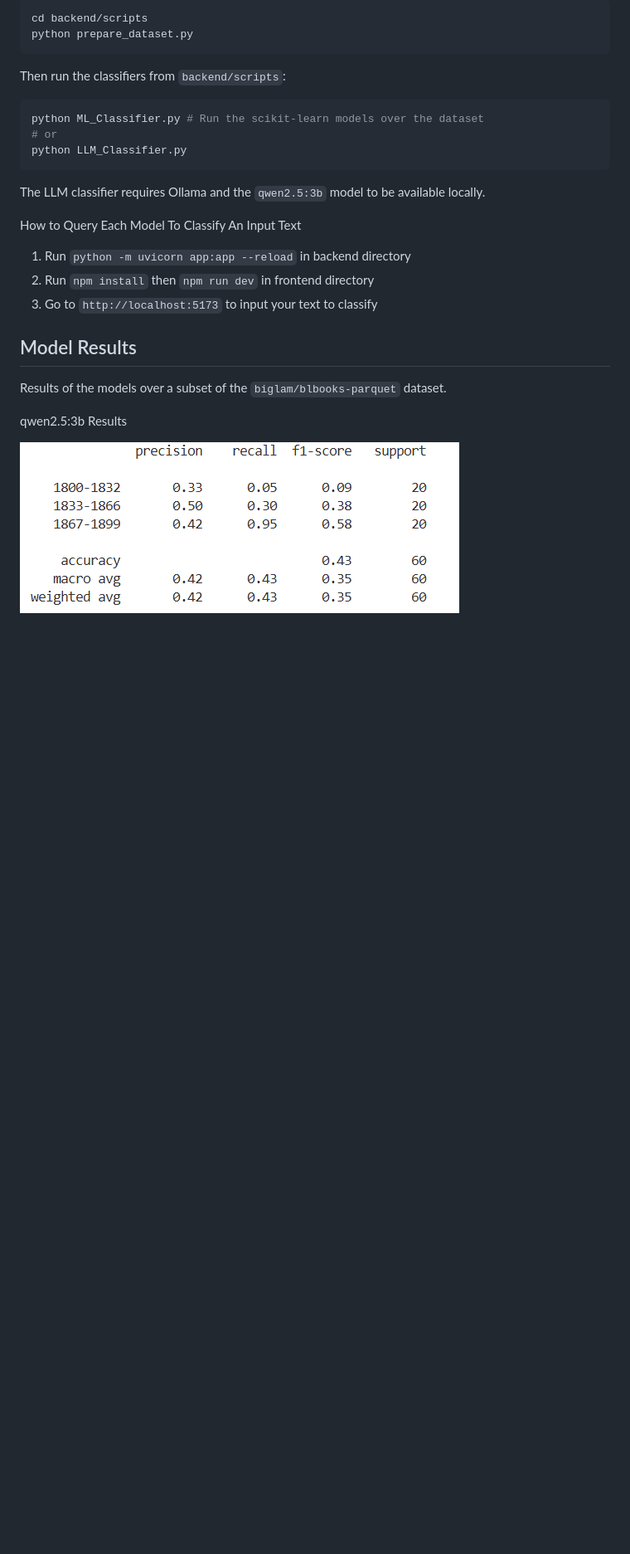
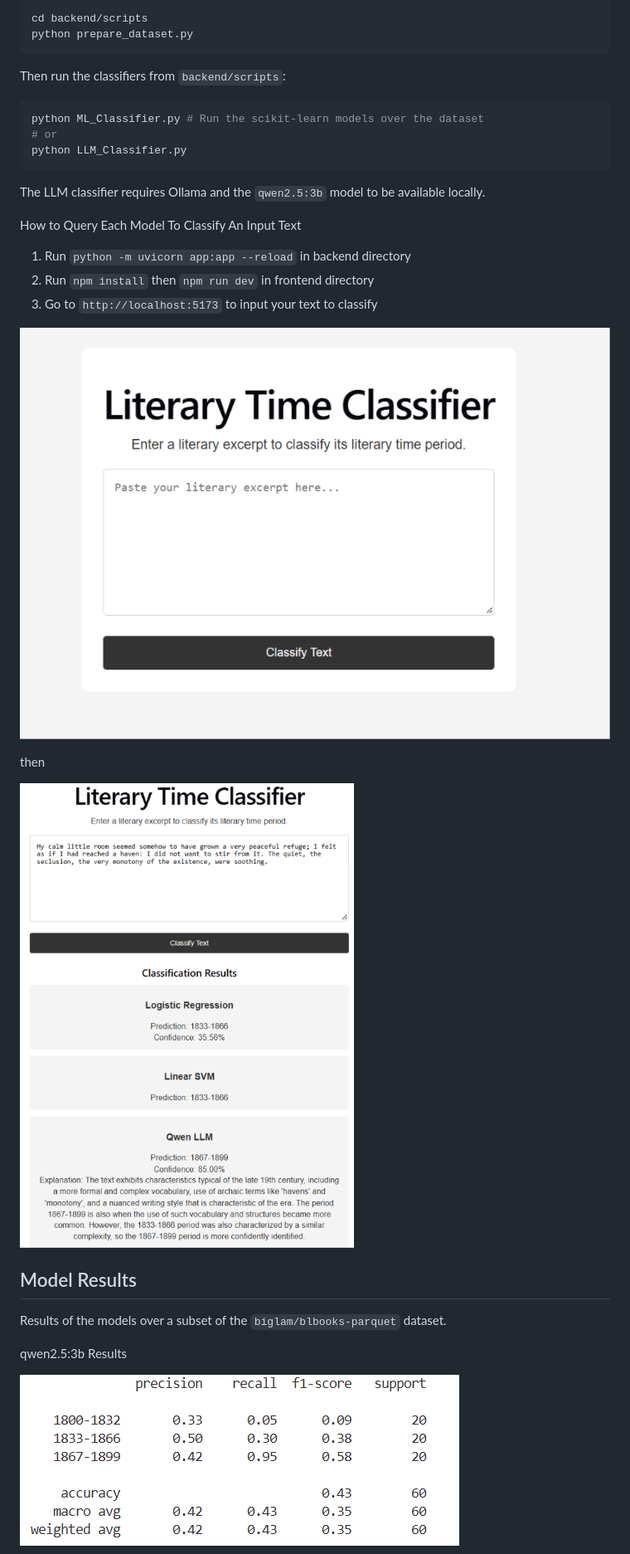
Before and after one commit to ebubekir-pulat/Literary-Time-Clf, a Markdown page: README.md, the part around the change. Shown at 83% size. Drawn GitHub-style; pictures changed too: screenshots/initial-page.png (added), screenshots/page-with-results.png (added); blank space fills up the shorter version.

Commit message:
Project Finish, Add More Screenshots

```diff
--- a/README.md
+++ b/README.md
@@ -79,6 +79,12 @@ How to Query Each Model To Classify An Input Text
 3. Go to `http://localhost:5173` to input your text to classify
 
 
+![Alt Text](screenshots/initial-page.png)
+
+then
+
+
+![Alt Text](screenshots/page-with-results.png)
 
 ## Model Results
 Results of the models over a subset of the `biglam/blbooks-parquet` dataset.
```
